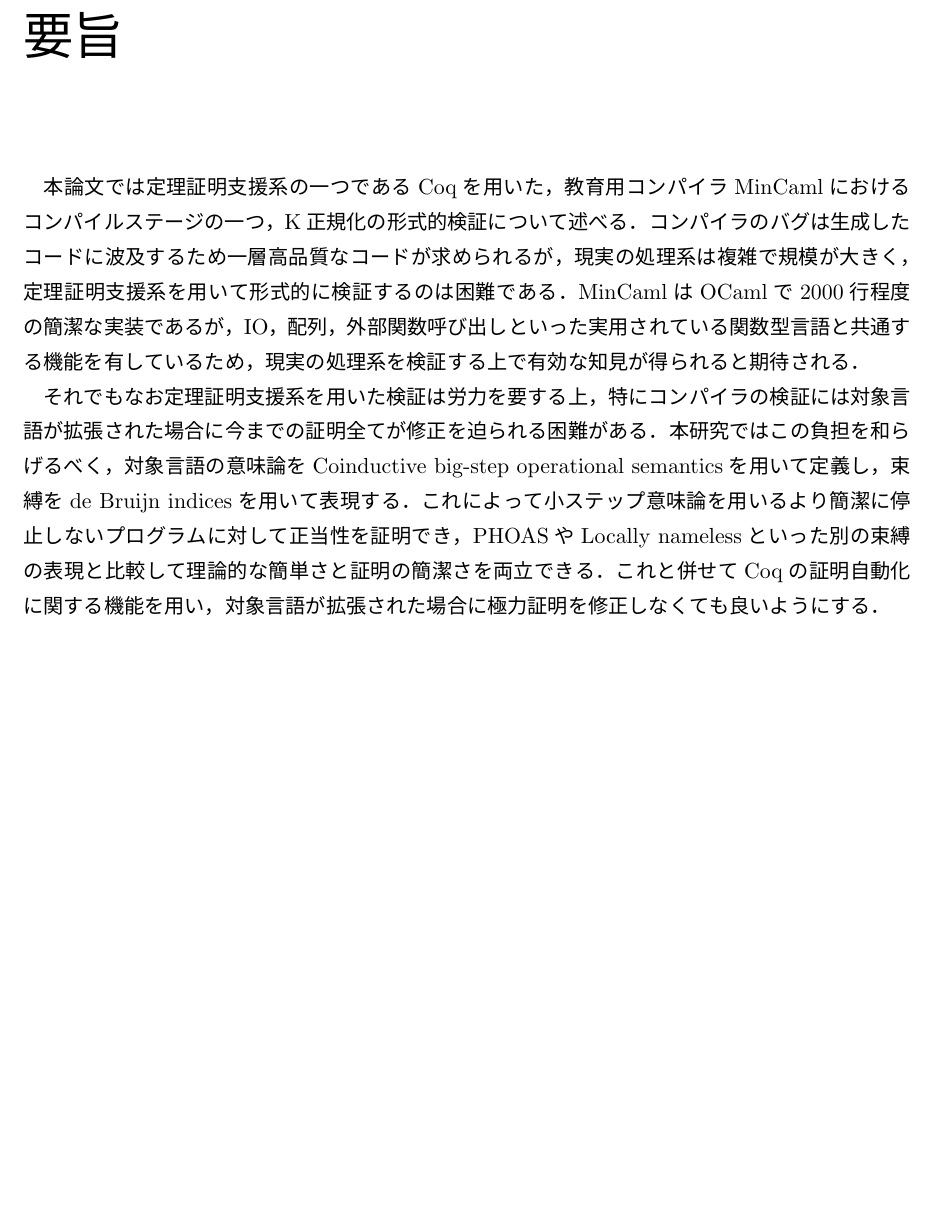
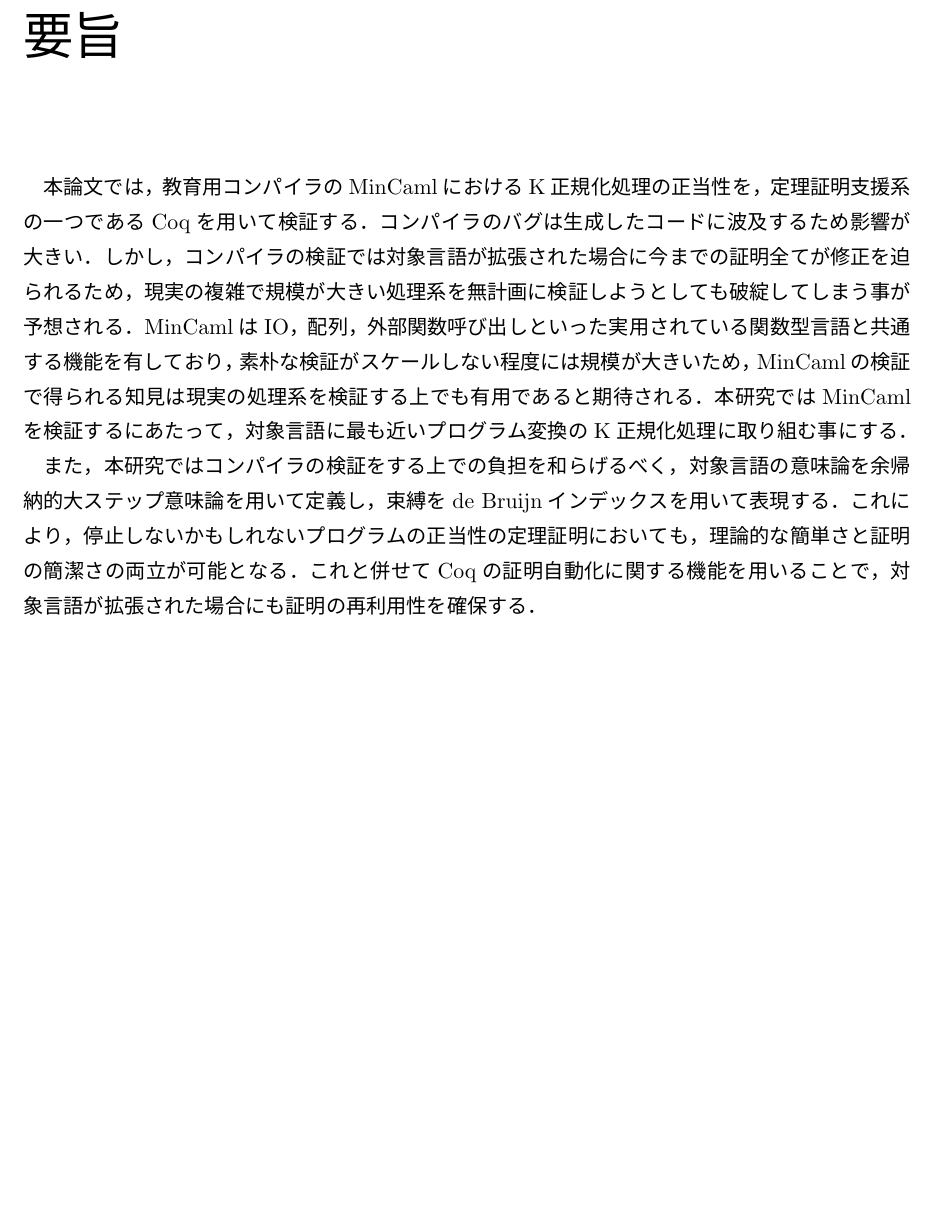
Before and after one commit to fetburner/sotsuron, a LaTeX thesis (paper/paper.tex): part of page 2 of 15, cut so that both start at the same text. The pictures show the PDF file paper/paper.pdf that the author committed with the source.

Commit message:
Rewrote abstract

```diff
--- a/paper/paper.tex
+++ b/paper/paper.tex
@@ -77,21 +77,19 @@
 \maketitle
 
 \begin{abstract}
-本論文では定理証明支援系の一つであるCoqを用いた，
-教育用コンパイラMinCamlにおけるコンパイルステージの一つ，K正規化の形式的検証について述べる．
-コンパイラのバグは生成したコードに波及するため一層高品質なコードが求められるが，
-現実の処理系は複雑で規模が大きく，定理証明支援系を用いて形式的に検証するのは困難である．
-MinCamlはOCamlで2000行程度の簡潔な実装であるが，IO，配列，
-外部関数呼び出しといった実用されている関数型言語と共通する機能を有しているため，
-現実の処理系を検証する上で有効な知見が得られると期待される．
+本論文では，教育用コンパイラのMinCamlにおけるK正規化処理の正当性を，定理証明支援系の一つであるCoqを用いて検証する．
+コンパイラのバグは生成したコードに波及するため影響が大きい．
+しかし，コンパイラの検証では対象言語が拡張された場合に今までの証明全てが修正を迫られるため，
+現実の複雑で規模が大きい処理系を無計画に検証しようとしても破綻してしまう事が予想される．
+MinCamlはIO，配列，外部関数呼び出しといった実用されている関数型言語と共通する機能を有しており，
+素朴な検証がスケールしない程度には規模が大きいため，
+MinCamlの検証で得られる知見は現実の処理系を検証する上でも有用であると期待される．
+本研究ではMinCamlを検証するにあたって，対象言語に最も近いプログラム変換のK正規化処理に取り組む事にする．
 
-それでもなお定理証明支援系を用いた検証は労力を要する上，
-特にコンパイラの検証には対象言語が拡張された場合に今までの証明全てが修正を迫られる困難がある．
-本研究ではこの負担を和らげるべく，対象言語の意味論をCoinductive big-step operational semanticsを用いて定義し，
-束縛をde Bruijn indicesを用いて表現する．
-これによって小ステップ意味論を用いるより簡潔に停止しないプログラムに対して正当性を証明でき，
-PHOASやLocally namelessといった別の束縛の表現と比較して理論的な簡単さと証明の簡潔さを両立できる．
-これと併せてCoqの証明自動化に関する機能を用い，対象言語が拡張された場合に極力証明を修正しなくても良いようにする．
+また，本研究ではコンパイラの検証をする上での負担を和らげるべく，対象言語の意味論を余帰納的大ステップ意味論を用いて定義し，
+束縛をde Bruijnインデックスを用いて表現する．
+これにより，停止しないかもしれないプログラムの正当性の定理証明においても，理論的な簡単さと証明の簡潔さの両立が可能となる．
+これと併せてCoqの証明自動化に関する機能を用いることで，対象言語が拡張された場合にも証明の再利用性を確保する．
 \end{abstract}
 
 \chapter*{謝辞}
```
Also changed, not shown: paper/paper.pdf.
